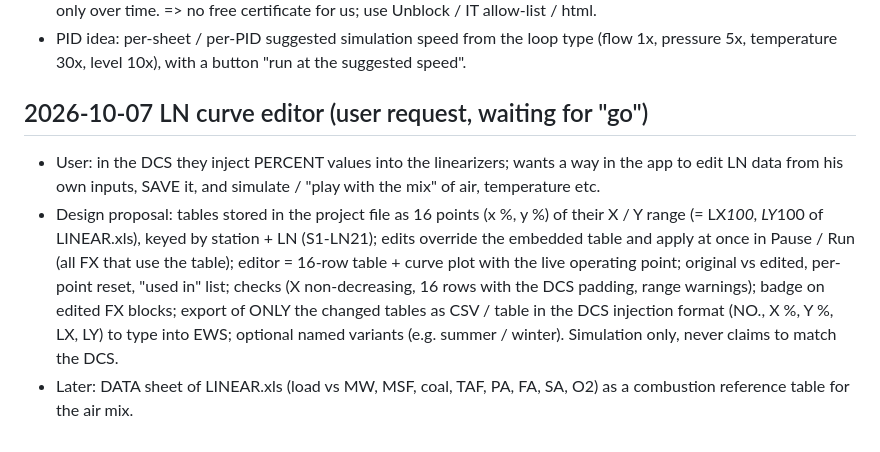
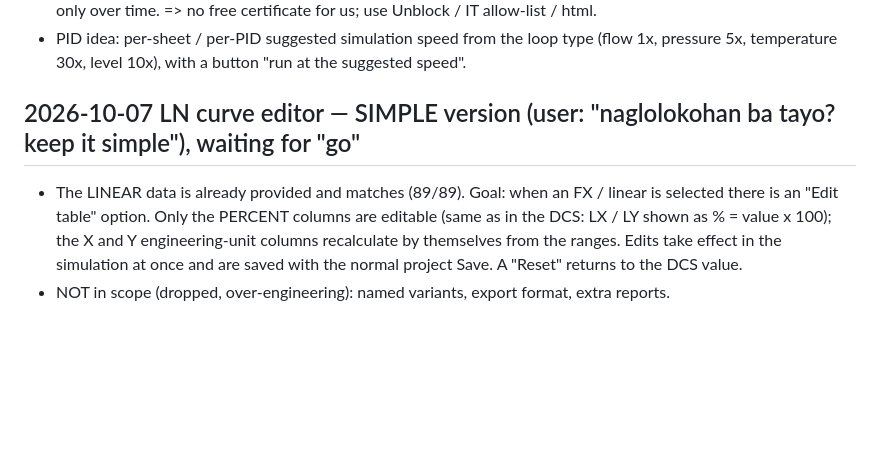
Before and after one commit to Ronanski/dcs-ditl-workbench, a Markdown page: docs/BACKLOG.md, the part around the change. GitHub-like rendering; blank space fills up the shorter version.

Commit message:
docs: simplify LN editor scope

```diff
--- a/docs/BACKLOG.md
+++ b/docs/BACKLOG.md
@@ -69,7 +69,6 @@
 - Free code signing: SignPath Foundation needs a PUBLIC repository with an OSI licence and NO proprietary component; our html contains the plant's drawings -> not acceptable. Azure Artifact Signing: individuals only USA / Canada (and paused), organisations USA / Canada / EU / UK. Even a signed exe gets SmartScreen reputation only over time. => no free certificate for us; use Unblock / IT allow-list / html.
 - PID idea: per-sheet / per-PID suggested simulation speed from the loop type (flow 1x, pressure 5x, temperature 30x, level 10x), with a button "run at the suggested speed".
 
-## 2026-10-07 LN curve editor (user request, waiting for "go")
-- User: in the DCS they inject PERCENT values into the linearizers; wants a way in the app to edit LN data from his own inputs, SAVE it, and simulate / "play with the mix" of air, temperature etc.
-- Design proposal: tables stored in the project file as 16 points (x %, y %) of their X / Y range (= LX*100, LY*100 of LINEAR.xls), keyed by station + LN (S1-LN21); edits override the embedded table and apply at once in Pause / Run (all FX that use the table); editor = 16-row table + curve plot with the live operating point; original vs edited, per-point reset, "used in" list; checks (X non-decreasing, 16 rows with the DCS padding, range warnings); badge on edited FX blocks; export of ONLY the changed tables as CSV / table in the DCS injection format (NO., X %, Y %, LX, LY) to type into EWS; optional named variants (e.g. summer / winter). Simulation only, never claims to match the DCS.
-- Later: DATA sheet of LINEAR.xls (load vs MW, MSF, coal, TAF, PA, FA, SA, O2) as a combustion reference table for the air mix.
+## 2026-10-07 LN curve editor — SIMPLE version (user: "naglolokohan ba tayo? keep it simple"), waiting for "go"
+- The LINEAR data is already provided and matches (89/89). Goal: when an FX / linear is selected there is an "Edit table" option. Only the PERCENT columns are editable (same as in the DCS: LX / LY shown as % = value x 100); the X and Y engineering-unit columns recalculate by themselves from the ranges. Edits take effect in the simulation at once and are saved with the normal project Save. A "Reset" returns to the DCS value.
+- NOT in scope (dropped, over-engineering): named variants, export format, extra reports.
```
